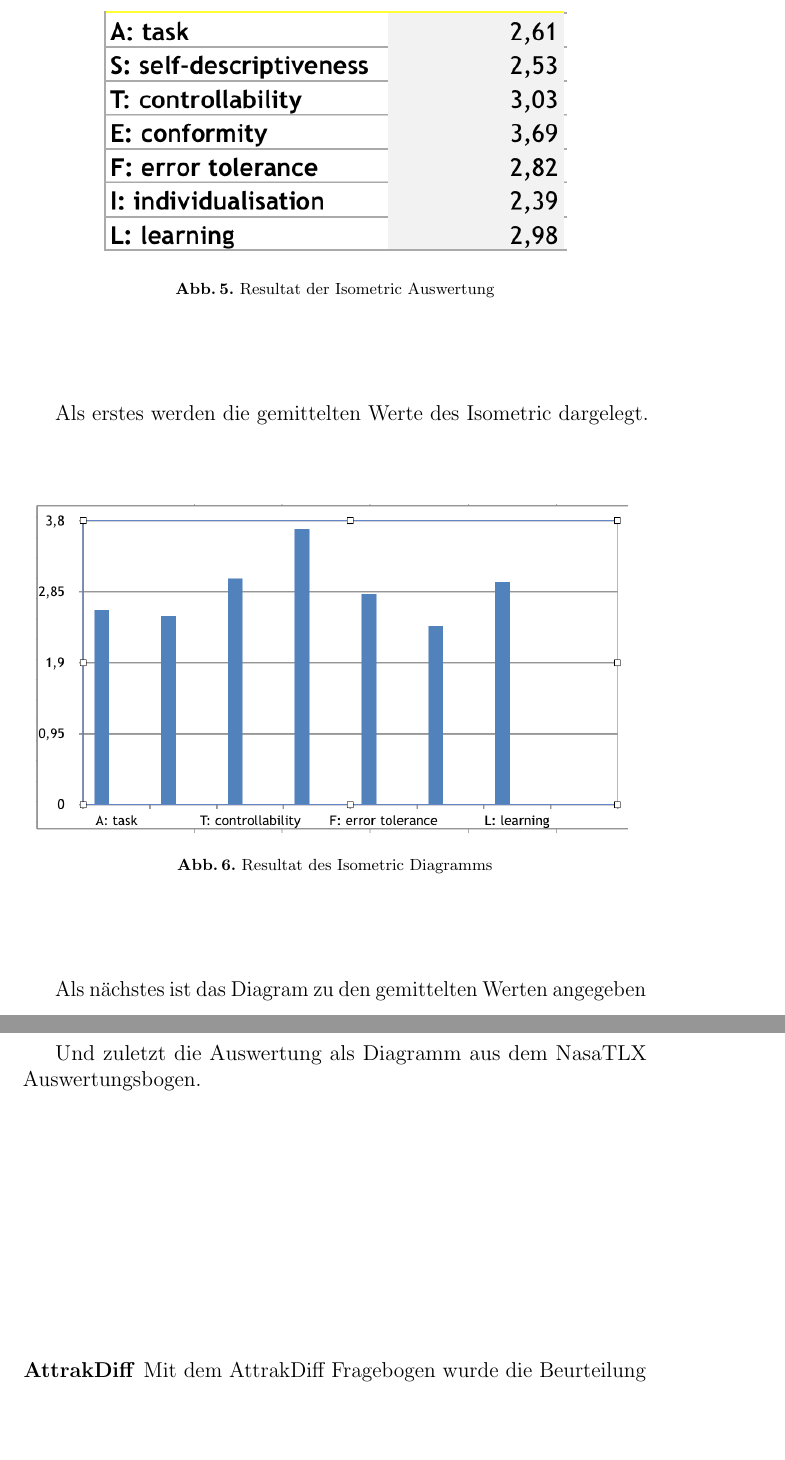
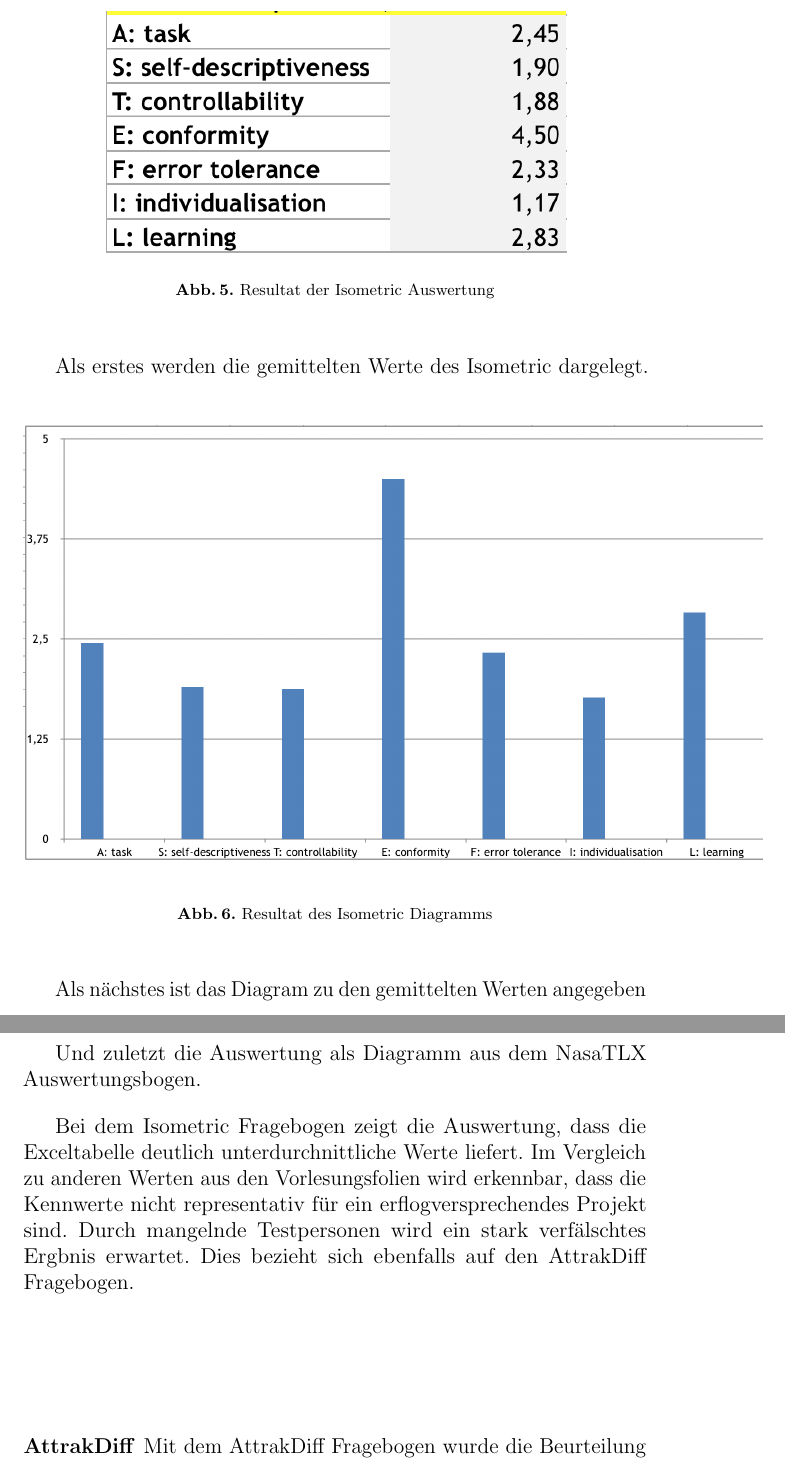
Before and after one commit to 0815jogger/hci_online_museum, a LaTeX paper (doc/user_centered_design.tex): two parts of pages 30 and 31 of 38, joined at a grey line, cut so that both start at the same text, the shorter picture padded with empty space. Compiled offline with pdfLaTeX.

Commit message:
small changes

```diff
--- a/doc/user_centered_design.tex
+++ b/doc/user_centered_design.tex
@@ -585,7 +585,7 @@ Als erstes werden die gemittelten Werte des Isometric dargelegt.
 
 \begin{figure}[H]
 	\centering
-	\includegraphics[angle=0,scale=0.6]{iso_metric_diagram}
+	\includegraphics[angle=0,scale=0.5]{iso_metric_diagram}
 	\caption{Resultat des Isometric Diagramms}
 	\label{fig:result2}
 \end{figure}
@@ -598,6 +598,8 @@ Als nächstes ist das Diagram zu den gemittelten Werten angegeben
 	\label{fig:result3}
 \end{figure}
 Und zuletzt die Auswertung als Diagramm aus dem NasaTLX Auswertungsbogen.
+
+Bei dem Isometric Fragebogen zeigt die Auswertung, dass die Exceltabelle deutlich unterdurchnittliche Werte liefert. Im Vergleich zu anderen Werten aus den Vorlesungsfolien wird erkennbar, dass die Kennwerte nicht representativ für ein erflogversprechendes Projekt sind. Durch mangelnde Testpersonen wird ein stark verfälschtes Ergbnis erwartet. Dies bezieht sich ebenfalls auf den AttrakDiff Fragebogen.
 
 
 \subsubsection{AttrakDiff}
```
Also changed, not shown: doc/img/iso_metric_diagram.png, doc/img/iso_metric_result.png, doc/user_centered_design.tex (2 more changed lines).
